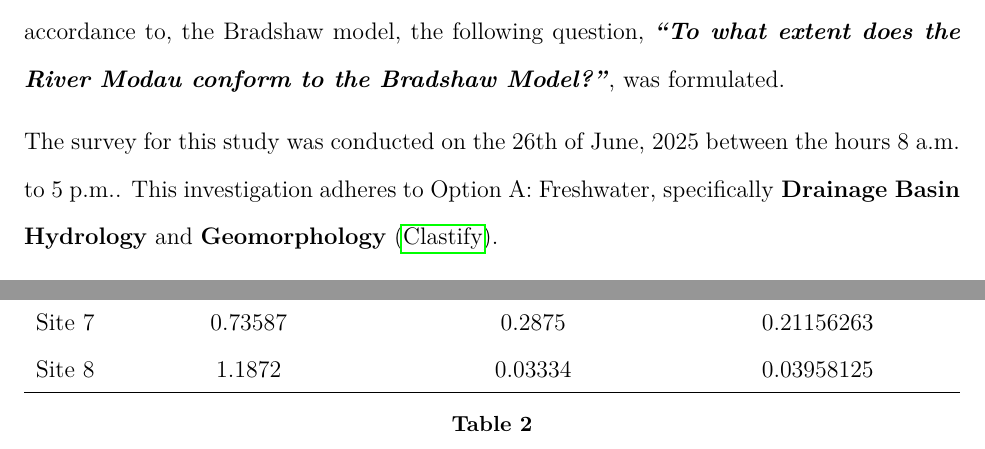
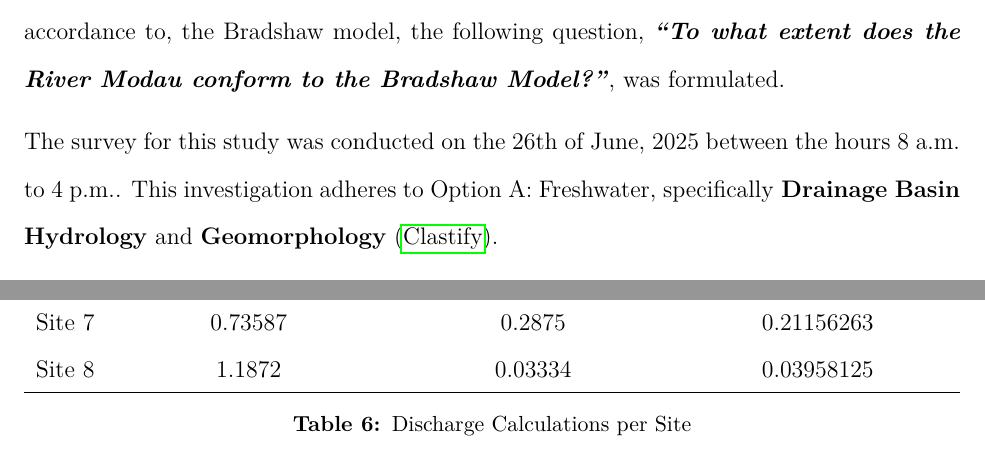
Before and after one commit to Vanshika6342/IA_Geography, a LaTeX document (main.tex, which reads appendix.tex, data.tex, intro.tex): two parts of pages 5 and 19 of 26 before the commit and two parts of pages 5 and 27 of 28 after it, joined at a grey line, cut so that both start at the same text. Compiled offline with pdfLaTeX.

Commit message:
new change

```diff
--- a/appendix.tex
+++ b/appendix.tex
@@ -22,0 +31,8 @@
+		Site 1 & 0.2929 & 2.03  & 0.14428571 \\
+		Site 2 & 0.75001 & 2.96 & 0.25338176 \\
+		Site 3 & 1.836051 & 6.91 & 0.26570926 \\
+		Site 4 & 0.95328 & 5.02 & 0.18989641 \\
+		Site 5 & 1.326024 & 6.75 & 0.196448 \\
+		Site 6 & 1.167504 & 6.33 & 0.18443981 \\
+		Site 7 & 0.73587 & 3.53 & 0.20846176 \\
+		Site 8 & 1.1872 & 4.67 & 0.25421842 \\
@@ -81,3 +101,23 @@
 	\caption{Depth}
 	\label{tab:depth_raw}
 \end{table}
+
+\begin{table}[H]
+	\centering
+	\begin{tabularx}{\textwidth}{l *{3}{Y}}
+		\hline
+		Sites & Cross-sectional Area $A$ (m$^2$) & Velocity $\bar{v}$ (m/s) & Discharge $Q=A \times \bar{v}$ (m$^3$/s) \\
+		\hline
+		Site 1 & 0.2929  & 0.5725  & 0.16768525 \\
+		Site 2 & 0.75001 & 0.24    & 0.1800024 \\
+		Site 3 & 1.836051 & 1.110   & 2.03801661 \\
+		Site 4 & 0.95328 & 0.80    & 0.762624 \\
+		Site 5 & 1.326024 & 0.19    & 0.25194456 \\
+		Site 6 & 1.167504 & 0.2325  & 0.27144468 \\
+		Site 7 & 0.73587 & 0.2875  & 0.21156263 \\
+		Site 8 & 1.1872 & 0.03334 & 0.03958125 \\
+		\hline
+	\end{tabularx}
+	\caption{Discharge Calculations per Site}
+	\label{tab:discharge_raw}
+\end{table}
--- a/data.tex
+++ b/data.tex
@@ -60,20 +41,5 @@
 
 \subsubsection{Discharge}
 
-\begin{table}[H]
+\begin{figure}[H]
 	\centering
-	\begin{tabularx}{\textwidth}{l *{3}{Y}}
-		\hline
-		Sites & Cross-sectional Area $A$ (m$^2$) & Velocity $\bar{v}$ (m/s) & Discharge $Q=A \times \bar{v}$ (m$^3$/s) \\
-		\hline
-		Site 1 & 0.2929  & 0.5725  & 0.16768525 \\
-		Site 2 & 0.75001 & 0.24    & 0.1800024 \\
-		Site 3 & 1.836051 & 1.110   & 2.03801661 \\
-		Site 4 & 0.95328 & 0.80    & 0.762624 \\
-		Site 5 & 1.326024 & 0.19    & 0.25194456 \\
-		Site 6 & 1.167504 & 0.2325  & 0.27144468 \\
-		Site 7 & 0.73587 & 0.2875  & 0.21156263 \\
-		Site 8 & 1.1872 & 0.03334 & 0.03958125 \\
-		\hline
-	\end{tabularx}
-	\caption{}
--- a/intro.tex
+++ b/intro.tex
@@ -15,7 +15,7 @@ The Bradshaw Model is a geographical model which theorizes the characteristics o
 
 The aim of this following research is to determine the accuracy of the Bradshaw Model in predicting the characteristics of a river as it flows from its source down to its mouth. In modern times, many anthropogenic changes to natural landforms have been made, either to accommodate growing settlements or to make way for various projects at an ideal, specific location. To evaluate the impact of these modifications on, and whether all rivers do act in accordance to, the Bradshaw model, the following question, \textbf{\textit{``To what extent does the River Modau conform to the Bradshaw Model?''}}, was formulated.
 
-The survey for this study was conducted on the 26th of June, 2025 between the hours 8 a.m. to 5 p.m.. This investigation adheres to Option A: Freshwater, specifically\textbf{ Drainage Basin Hydrology} and \textbf{Geomorphology} \parencite{clastify2023}.
+The survey for this study was conducted on the 26th of June, 2025 between the hours 8 a.m. to 4 p.m.. This investigation adheres to Option A: Freshwater, specifically\textbf{ Drainage Basin Hydrology} and \textbf{Geomorphology} \parencite{clastify2023}.
 
 
 \subsection{Modau River}
```
Also changed, not shown: method.tex (+4 -0 lines), Images/RiverDischarge.png (added), Images/WettedPerMeas.jpg (added), appendix.tex (12 more changed lines), data.tex (31 more changed lines), 9 other files.
